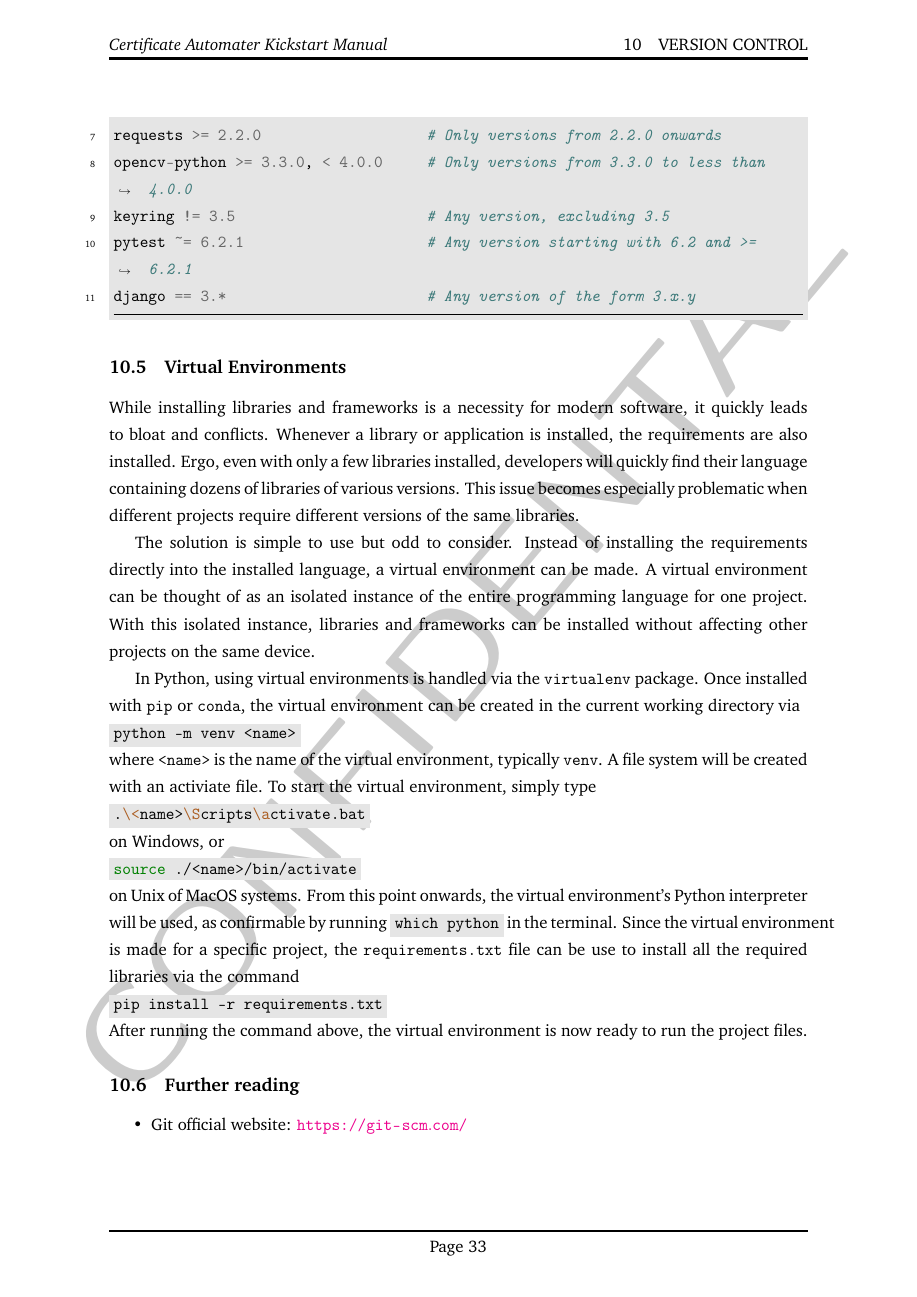
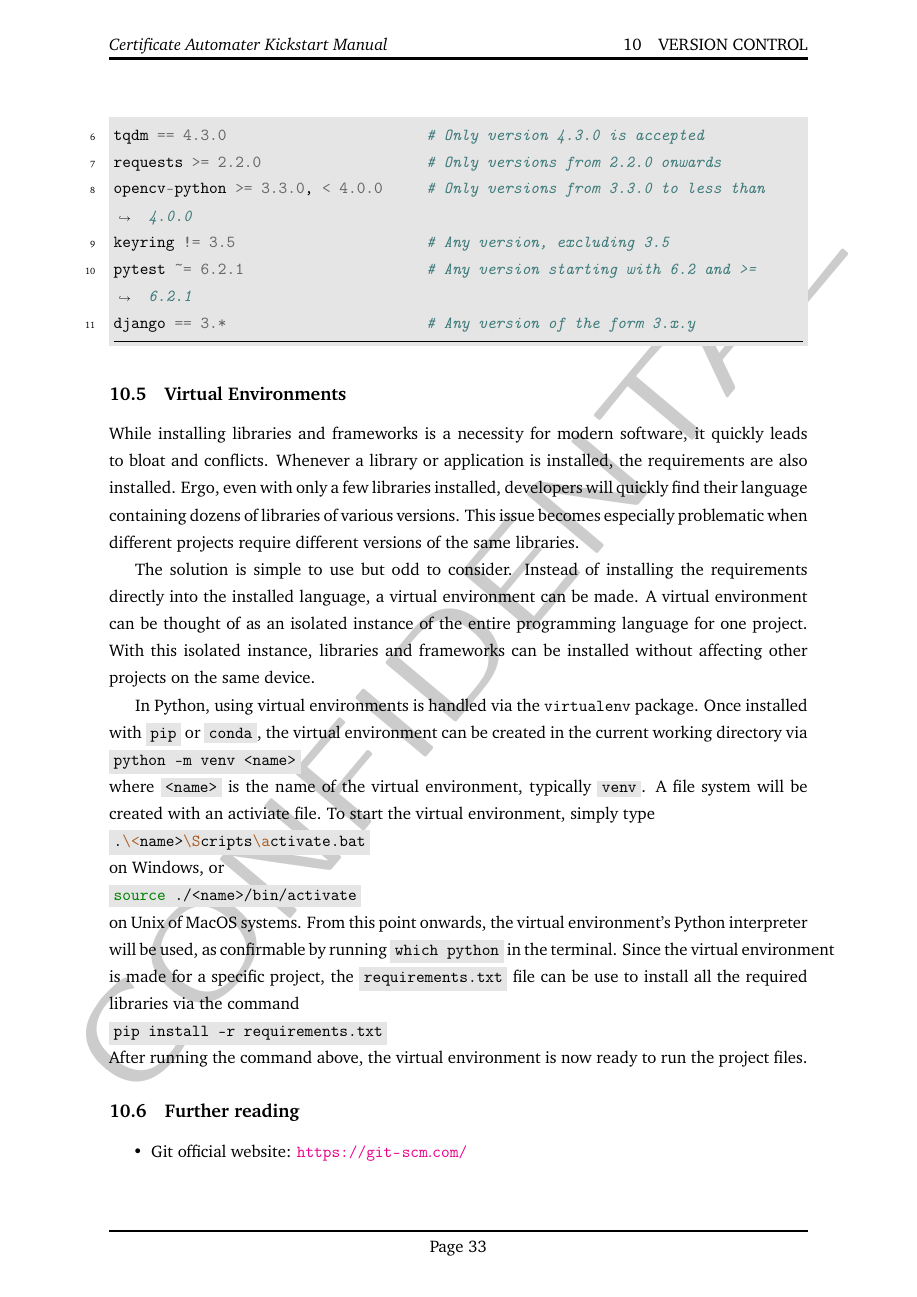
Before and after one commit to rehaabsyed/CertificateAutomater, a LaTeX document (docs/kickstart/kickstart.tex): page 37 of 45. Compiled offline with pdfLaTeX.

Commit message:
Added gray bg to code for vitural environments

```diff
--- a/docs/kickstart/kickstart.tex
+++ b/docs/kickstart/kickstart.tex
@@ -733,12 +733,12 @@ While installing libraries and frameworks is a necessity for modern software, it
 
 The solution is simple to use but odd to consider. Instead of installing the requirements directly into the installed language, a virtual environment can be made. A virtual environment can be thought of as an isolated instance of the entire programming language for one project. With this isolated instance, libraries and frameworks can be installed without affecting other projects on the same device.
 
-In Python, using virtual environments is handled via the \texttt{virtualenv} package. Once installed with \texttt{pip} or \texttt{conda}, the virtual environment can be created in the current working directory via
+In Python, using virtual environments is handled via the \texttt{virtualenv} package. Once installed with \mintinline{shell}{pip} or \mintinline{shell}{conda}, the virtual environment can be created in the current working directory via
 
 \mint[linenos=false, frame=none]{shell}|python -m venv <name>|
 
 \noindent
-where \texttt{<name>} is the name of the virtual environment, typically \texttt{venv}. A file system will be created with an activiate file. To start the virtual environment, simply type
+where \mintinline{shell}{<name>} is the name of the virtual environment, typically \mintinline{shell}{venv}. A file system will be created with an activiate file. To start the virtual environment, simply type
 
 \mint[linenos=false, frame=none]{shell}|.\<name>\Scripts\activate.bat|
 
```
Also changed, not shown: docs/kickstart/kickstart.tex (4 more changed lines).
